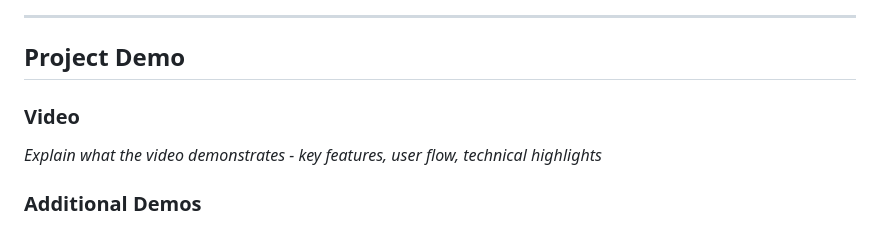
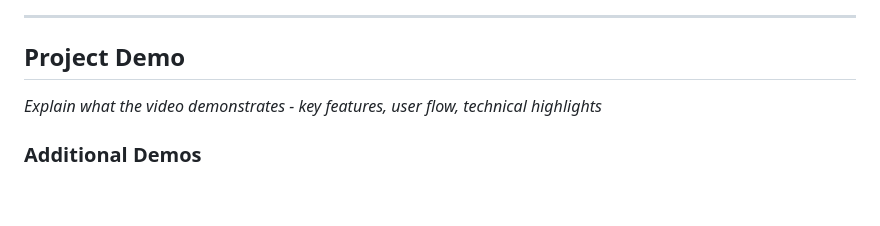
Before and after one commit to AshraNavas/buildsmart, a Markdown page: README.md, the part around the change. Drawn GitHub-style; blank space fills up the shorter version.

```diff
--- a/README.md
+++ b/README.md
@@ -88,7 +88,7 @@ List the key features of your project:
 
 ## Project Demo
 
-### Video
+
 
 
 *Explain what the video demonstrates - key features, user flow, technical highlights*
```
